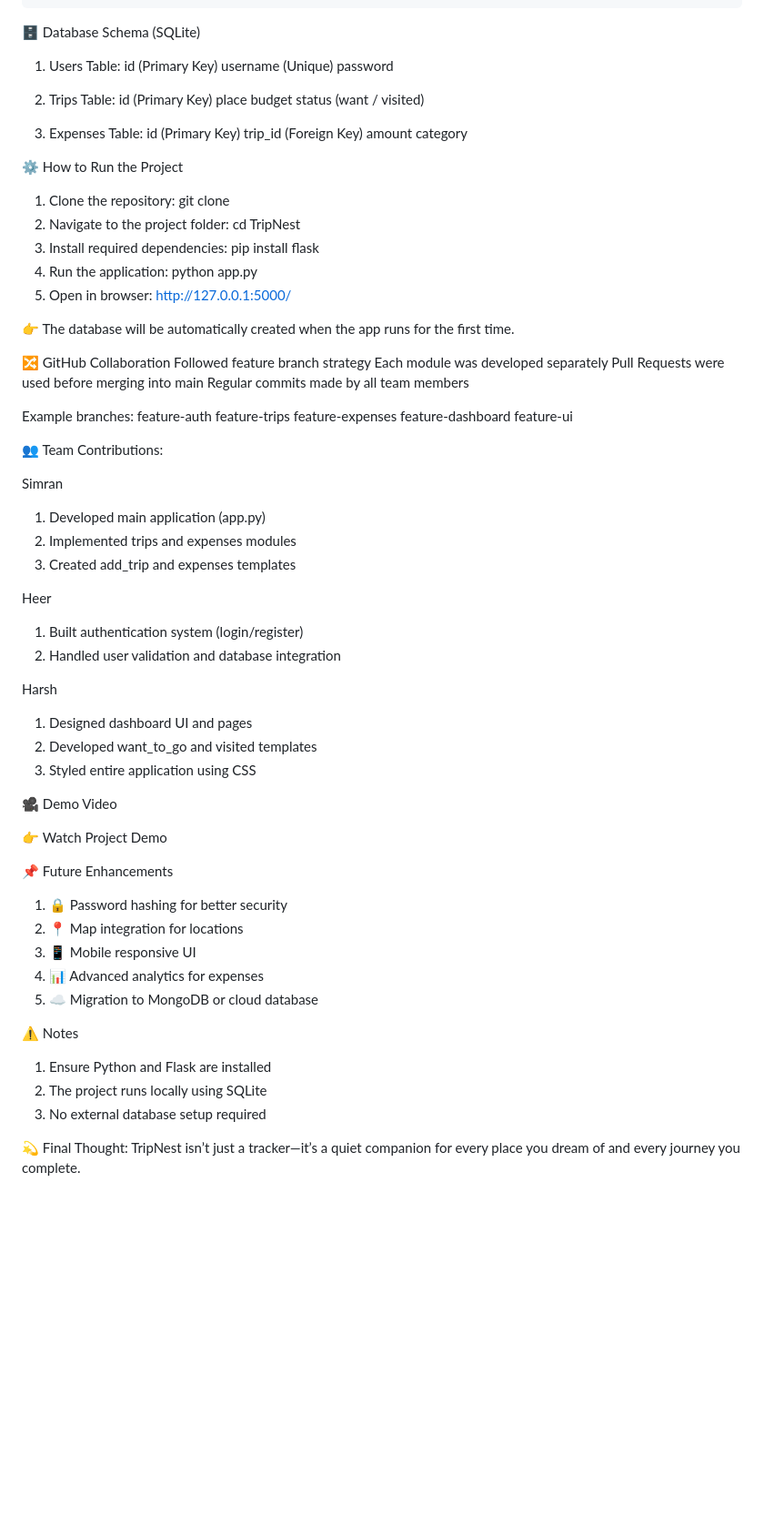
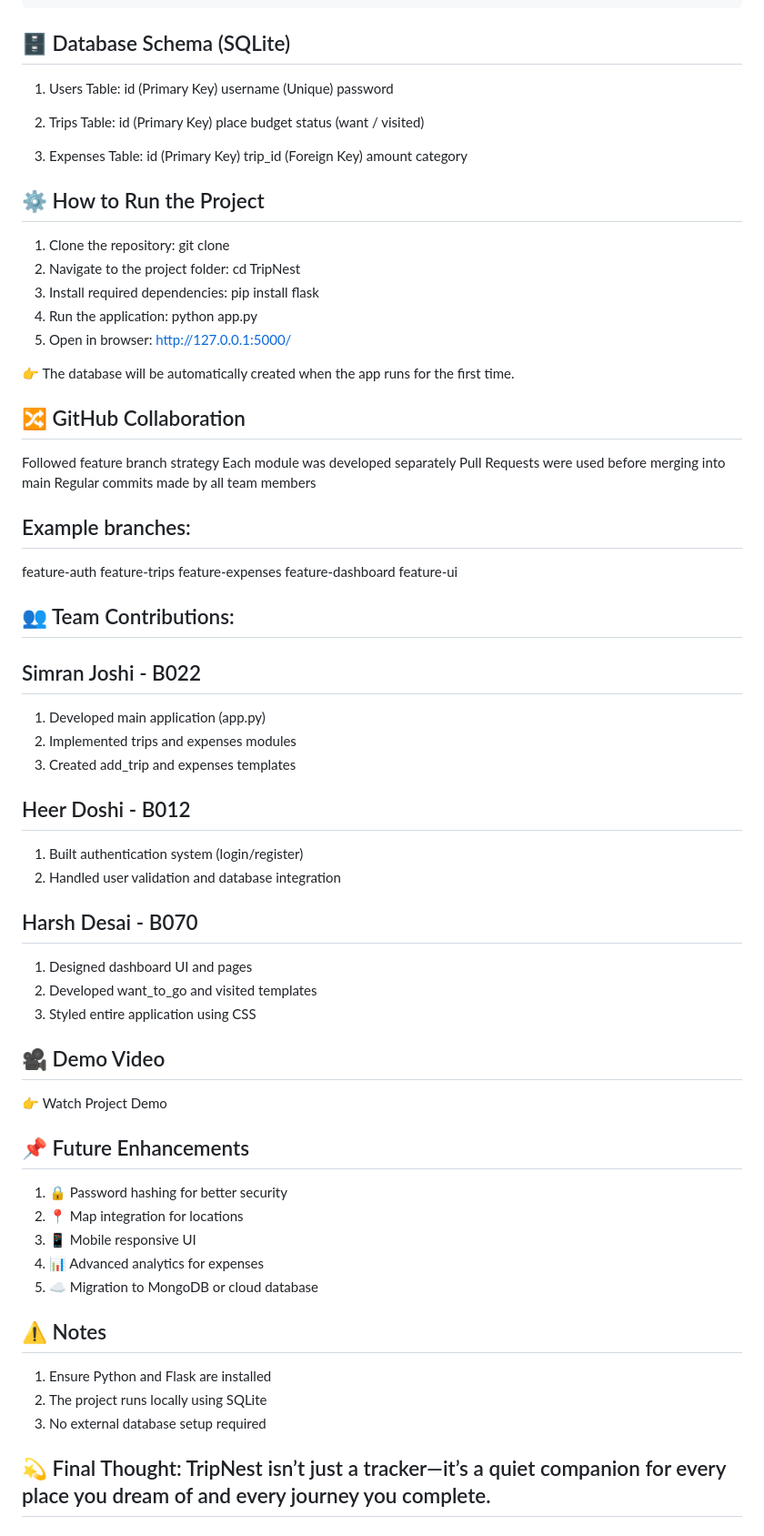
Before and after one commit to sj22-coder/prp-microproject, a Markdown page: README.md, the part around one of its changes. Shown at 91% size. Drawn GitHub-style; blank space fills up the shorter version.

Commit message:
Project details and instructions
Updated headings in README.md for better structure and clarity.

````diff
--- a/README.md
+++ b/README.md
@@ -45,7 +45,7 @@ TripNest/
 │   └── style.css
 ```
 
-🗄️ Database Schema (SQLite)
+## 🗄️ Database Schema (SQLite)
 1. Users Table:
 id (Primary Key)
 username (Unique)
@@ -63,7 +63,7 @@ trip_id (Foreign Key)
 amount
 category
 
-⚙️ How to Run the Project
+## ⚙️ How to Run the Project
 1. Clone the repository: git clone <your-repository-link>
 2. Navigate to the project folder: cd TripNest
 3. Install required dependencies: pip install flask
@@ -72,49 +72,49 @@ category
 
 👉 The database will be automatically created when the app runs for the first time.
 
-🔀 GitHub Collaboration
+## 🔀 GitHub Collaboration
 Followed feature branch strategy
 Each module was developed separately
 Pull Requests were used before merging into main
 Regular commits made by all team members
 
-Example branches:
+## Example branches:
 feature-auth
 feature-trips
 feature-expenses
 feature-dashboard
 feature-ui
 
-👥 Team Contributions:
+## 👥 Team Contributions:
 
-Simran
+## Simran Joshi - B022
 1. Developed main application (app.py)
 2. Implemented trips and expenses modules
 3. Created add_trip and expenses templates
 
-Heer
+## Heer Doshi - B012
 1. Built authentication system (login/register)
 2. Handled user validation and database integration
 
-Harsh
+## Harsh Desai - B070
 1. Designed dashboard UI and pages
 2. Developed want_to_go and visited templates
 3. Styled entire application using CSS
 
-🎥 Demo Video
+## 🎥 Demo Video
 
 👉 Watch Project Demo
 
-📌 Future Enhancements
+## 📌 Future Enhancements
 1. 🔒 Password hashing for better security
 2. 📍 Map integration for locations
 3. 📱 Mobile responsive UI
 4. 📊 Advanced analytics for expenses
 5. ☁️ Migration to MongoDB or cloud database
 
-⚠️ Notes
+## ⚠️ Notes
 1. Ensure Python and Flask are installed
 2. The project runs locally using SQLite
 3. No external database setup required
 
-💫 Final Thought: TripNest isn’t just a tracker—it’s a quiet companion for every place you dream of and every journey you complete.
+## 💫 Final Thought: TripNest isn’t just a tracker—it’s a quiet companion for every place you dream of and every journey you complete.
````
Also changed, not shown: other parts of README.md (+5 -5 lines).
